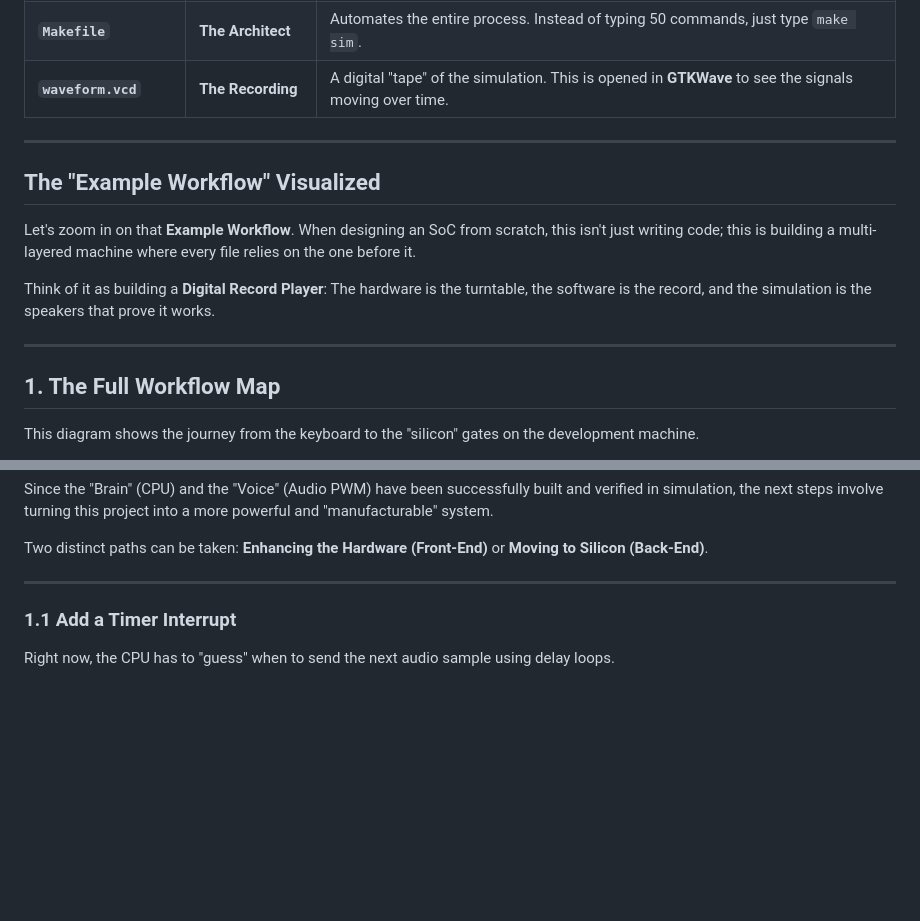
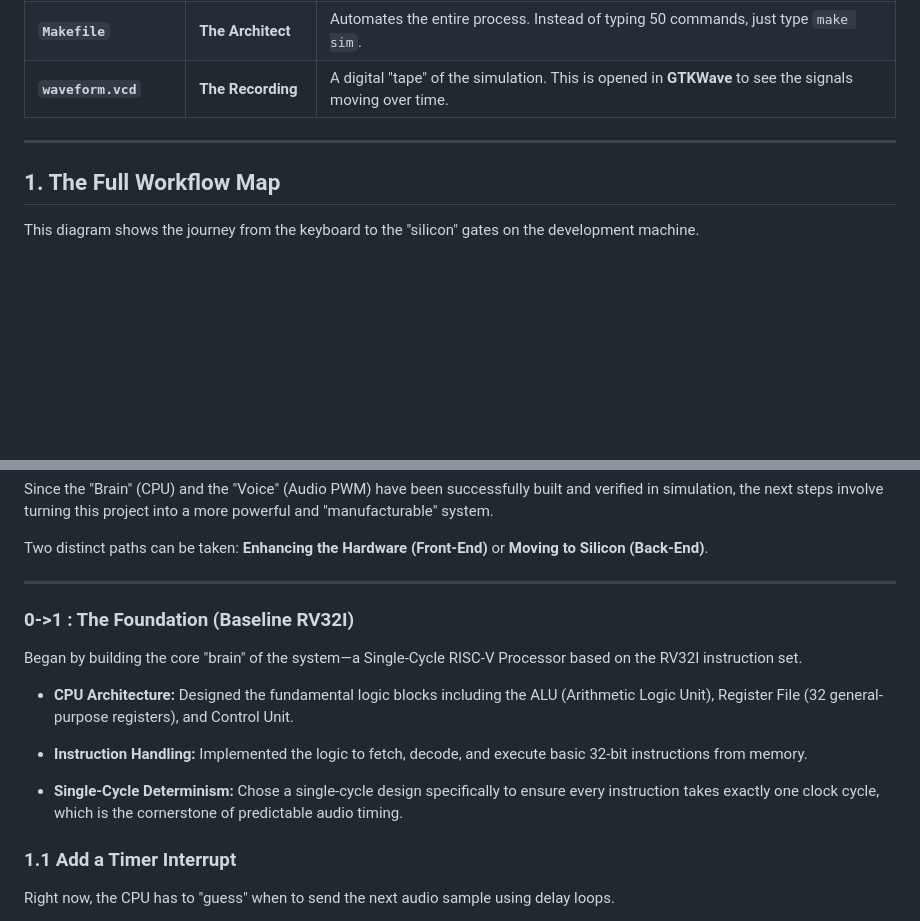
Before and after one commit to Raghavan-04/Custom_Audio_SOC, a Markdown page: readme.md, 2 parts joined by grey strips. GitHub-like rendering; blank space fills up the shorter version.

Commit message:
Content updates regarding 0->1 SoC

```diff
--- a/readme.md
+++ b/readme.md
@@ -90,13 +90,6 @@ These files don't go onto the chip; they live on the **development machine** to
 
 ---
 
-## The "Example Workflow" Visualized
-
-Let's zoom in on that **Example Workflow**. When designing an SoC from scratch, this isn't just writing code; this is building a multi-layered machine where every file relies on the one before it.
-
-Think of it as building a **Digital Record Player**: The hardware is the turntable, the software is the record, and the simulation is the speakers that prove it works.
-
----
 
 ## 1. The Full Workflow Map
 
@@ -156,7 +149,14 @@ Since the "Brain" (CPU) and the "Voice" (Audio PWM) have been successfully built
 Two distinct paths can be taken: **Enhancing the Hardware (Front-End)** or **Moving to Silicon (Back-End)**.
 
 ---
+### 0->1 : The Foundation (Baseline RV32I)
+Began by building the core "brain" of the system—a Single-Cycle RISC-V Processor based on the RV32I instruction set.
 
+* **CPU Architecture:** Designed the fundamental logic blocks including the ALU (Arithmetic Logic Unit), Register File (32 general-purpose registers), and Control Unit.
+
+* **Instruction Handling:** Implemented the logic to fetch, decode, and execute basic 32-bit instructions from memory.
+
+* **Single-Cycle Determinism:** Chose a single-cycle design specifically to ensure every instruction takes exactly one clock cycle, which is the cornerstone of predictable audio timing.
 
 ### 1.1 Add a Timer Interrupt
 
```
